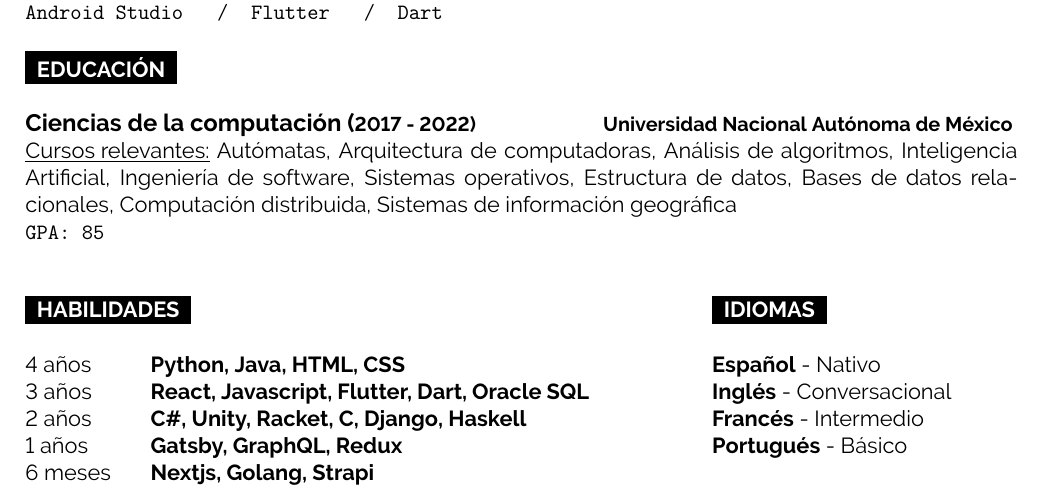
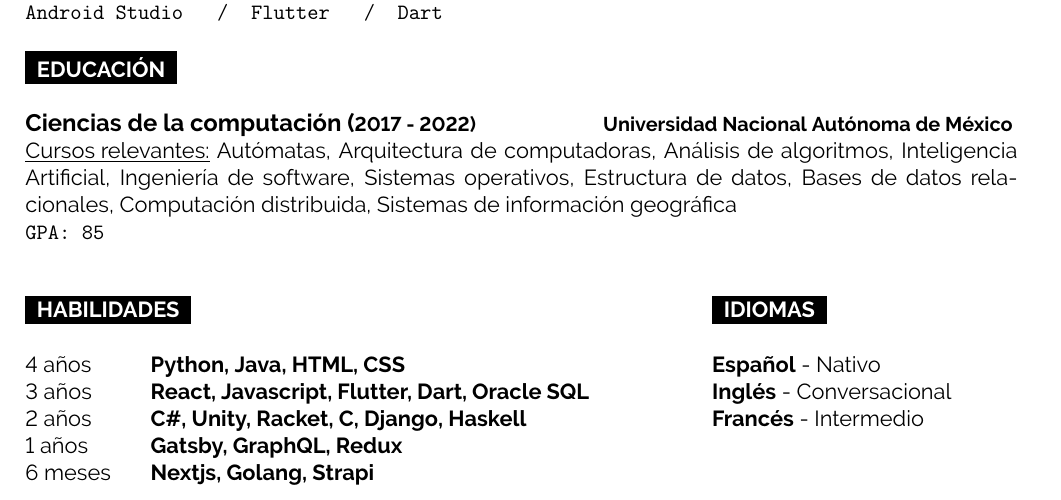
Before and after one commit to Ricardoengithub/CV, a LaTeX CV (es/cv-es.tex): part of the page, cut so that both start at the same text. Compiled offline with pdfLaTeX.

Commit message:
Update 13 de mayo con español ahora

```diff
--- a/es/cv-es.tex
+++ b/es/cv-es.tex
@@ -353,7 +353,6 @@
 		\textbf{Español} - Nativo\\
 		\textbf{Inglés} - Conversacional\\
 		\textbf{Francés} - Intermedio\\
-		\textbf{Portugués} - Básico\\
 	\end{minipage}%
 
 \end{document}
```
Also changed, not shown: en/cv-en.tex (+0 -1 lines), en/cv-en.pdf, es/cv-es.pdf, 2 other files.
